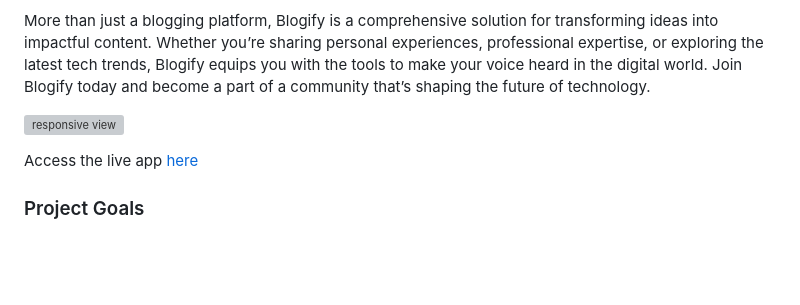
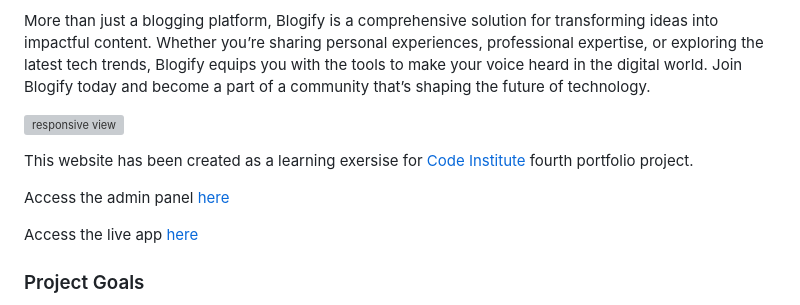
Before and after one commit to raed-nimer/CI-django-tech-blog, a Markdown page: readme.md, the part around the change. GitHub-like rendering; blank space fills up the shorter version; grey boxes are pictures that could not be loaded.

Commit message:
Add admin panel url to readme

```diff
--- a/readme.md
+++ b/readme.md
@@ -9,6 +9,10 @@ Beyond its technical features, Blogify fosters a vibrant community of tech profe
 More than just a blogging platform, Blogify is a comprehensive solution for transforming ideas into impactful content. Whether you’re sharing personal experiences, professional expertise, or exploring the latest tech trends, Blogify equips you with the tools to make your voice heard in the digital world. Join Blogify today and become a part of a community that’s shaping the future of technology.
 
 ![responsive view](media/images/readme_images/app-responsive-view.png)
+
+This website has been created as a learning exersise for [Code Institute](https://codeinstitute.net/) fourth portfolio project.
+
+Access the admin panel [here](https://blogify-django-app-4de29d2f8f7a.herokuapp.com/admin/)
 
 Access the live app [here](https://blogify-django-app-4de29d2f8f7a.herokuapp.com/)
 
```
